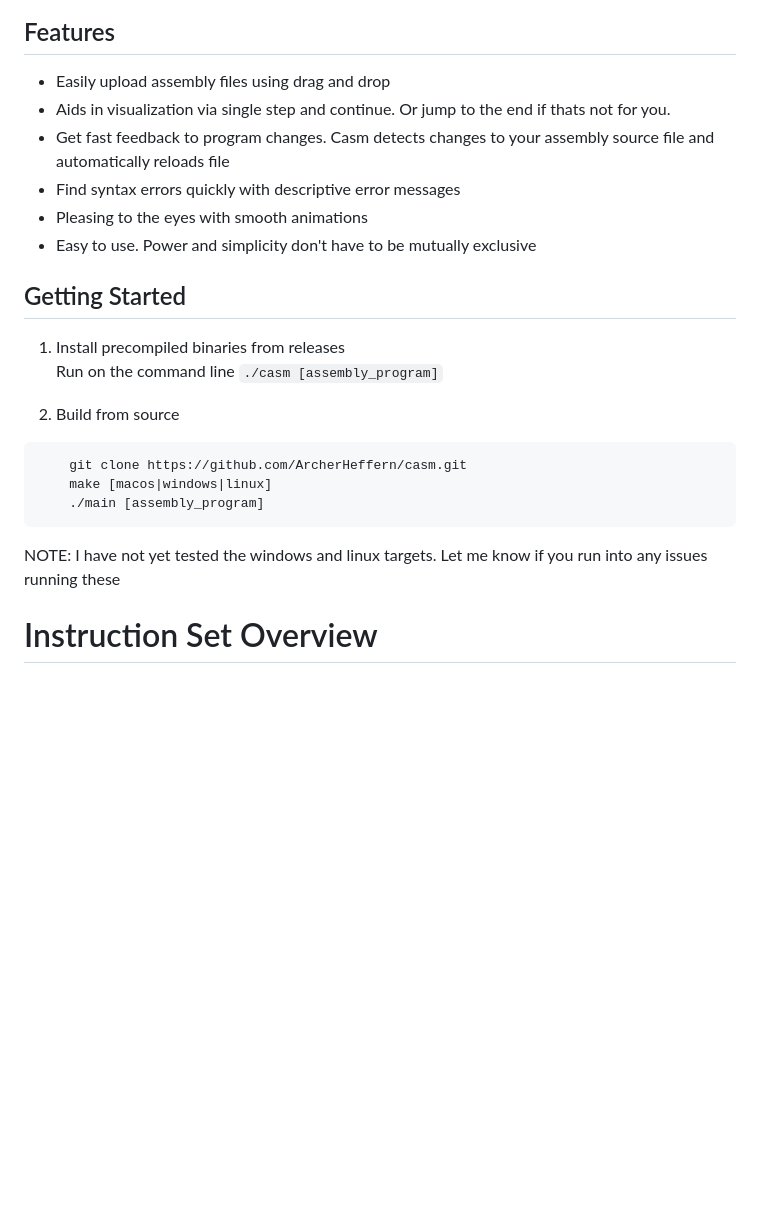
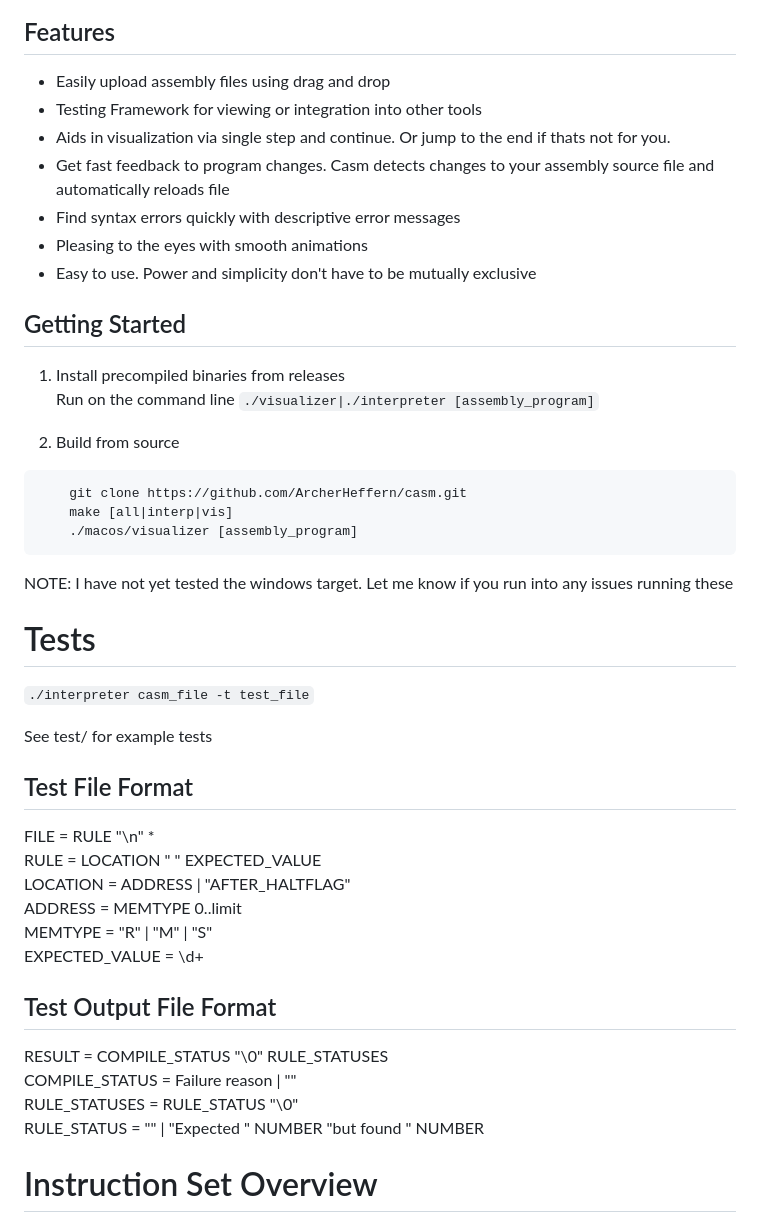
Before and after one commit to ArcherHeffern/casm, a Markdown page: README.md, the part around one of its changes. Drawn GitHub-style; blank space fills up the shorter version.

````diff
--- a/README.md
+++ b/README.md
@@ -15,6 +15,7 @@ __[Youtube Tutorial(TODO)](https://youtube.com)__
 
 ## Features
 - Easily upload assembly files using drag and drop
+- Testing Framework for viewing or integration into other tools
 - Aids in visualization via single step and continue. Or jump to the end if thats not for you.
 - Get fast feedback to program changes. Casm detects changes to your assembly source file and automatically reloads file
 - Find syntax errors quickly with descriptive error messages
@@ -23,15 +24,34 @@ __[Youtube Tutorial(TODO)](https://youtube.com)__
 
 ## Getting Started
 1. Install precompiled binaries from releases
-Run on the command line `./casm [assembly_program]`
+Run on the command line `./visualizer|./interpreter [assembly_program]`
 
 2. Build from source
 ``` bash
 	git clone https://github.com/ArcherHeffern/casm.git
-	make [macos|windows|linux]
-	./main [assembly_program]
+	make [all|interp|vis]
+	./macos/visualizer [assembly_program]
 ```
-NOTE: I have not yet tested the windows and linux targets. Let me know if you run into any issues running these
+NOTE: I have not yet tested the windows target. Let me know if you run into any issues running these
+
+# Tests
+`./interpreter casm_file -t test_file`
+
+See test/ for example tests
+
+## Test File Format
+FILE = RULE "\n" *
+RULE = LOCATION " " EXPECTED_VALUE
+LOCATION = ADDRESS | "AFTER_HALTFLAG"
+ADDRESS = MEMTYPE 0..limit
+MEMTYPE = "R" | "M" | "S"
+EXPECTED_VALUE = \d+
+
+## Test Output File Format
+RESULT = COMPILE_STATUS "\0" RULE_STATUSES
+COMPILE_STATUS = Failure reason | ""
+RULE_STATUSES = RULE_STATUS "\0"
+RULE_STATUS = "" | "Expected " NUMBER "but found " NUMBER
 
 # Instruction Set Overview
 ## Syntax Definitions
````
Also changed, not shown: other parts of README.md (+0 -58 lines).
